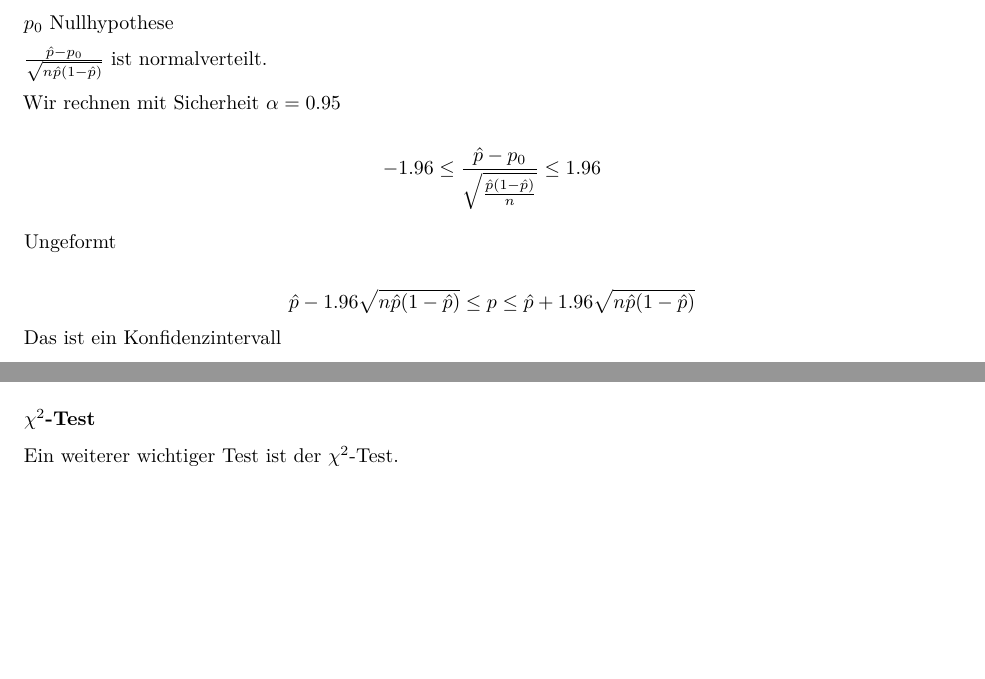
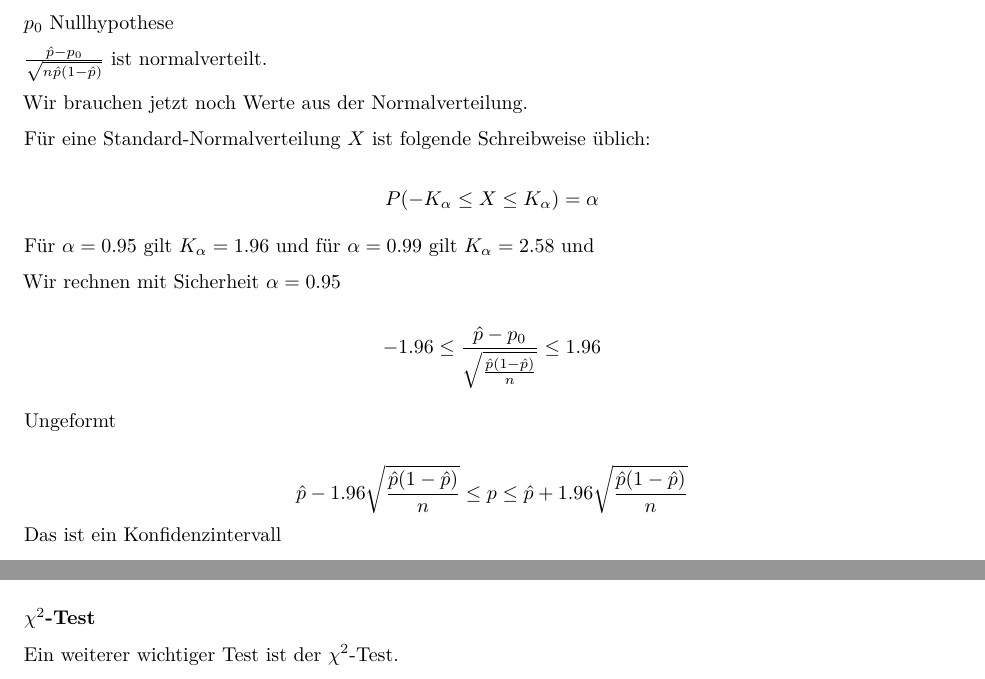
Before and after one commit to TheLastFrame/GSTAT-BDS2021, an R Markdown document (VorlesungsSkript.Rmd): two parts of pages 34 and 35 of 39 before the commit and two parts of pages 34 and 36 of 39 after it, joined at a grey line, cut so that both start at the same text, the shorter picture padded with empty space. The pictures show the output file VorlesungsSkript.pdf that the author committed with the source.

Commit message:
Update from NE to main repository

```diff
--- a/VorlesungsSkript.Rmd
+++ b/VorlesungsSkript.Rmd
@@ -734,6 +734,16 @@ $p_0$ Nullhypothese
 
 $\frac{\hat{p}-p_0}{\sqrt{n\hat{p}(1-\hat{p})}}$ ist normalverteilt.
 
+Wir brauchen jetzt noch Werte aus der Normalverteilung.
+
+Für eine Standard-Normalverteilung $X$ ist folgende Schreibweise üblich:
+
+$$P(-K_\alpha \leq X \leq K_\alpha) = \alpha
+$$
+
+Für $\alpha=0.95$ gilt $K_\alpha=1.96$ und
+für $\alpha=0.99$ gilt $K_\alpha=2.58$ und
+
 Wir rechnen mit Sicherheit $\alpha=0.95$
 
 
@@ -744,7 +754,8 @@ $$
 
 Ungeformt
 
-$$\hat{p}-1.96\sqrt{n\hat{p}(1-\hat{p})} \leq p \leq \hat{p}+1.96\sqrt{n\hat{p}(1-\hat{p})}
+$$\hat{p}-1.96\sqrt{\frac{\hat{p}(1-\hat{p})}{n}} \leq p \leq
+\hat{p}+1.96\sqrt{\frac{\hat{p}(1-\hat{p})}{n}}
 $$
 Das ist ein Konfidenzintervall
 
```
Also changed, not shown: VorlesungsSkript.pdf.
